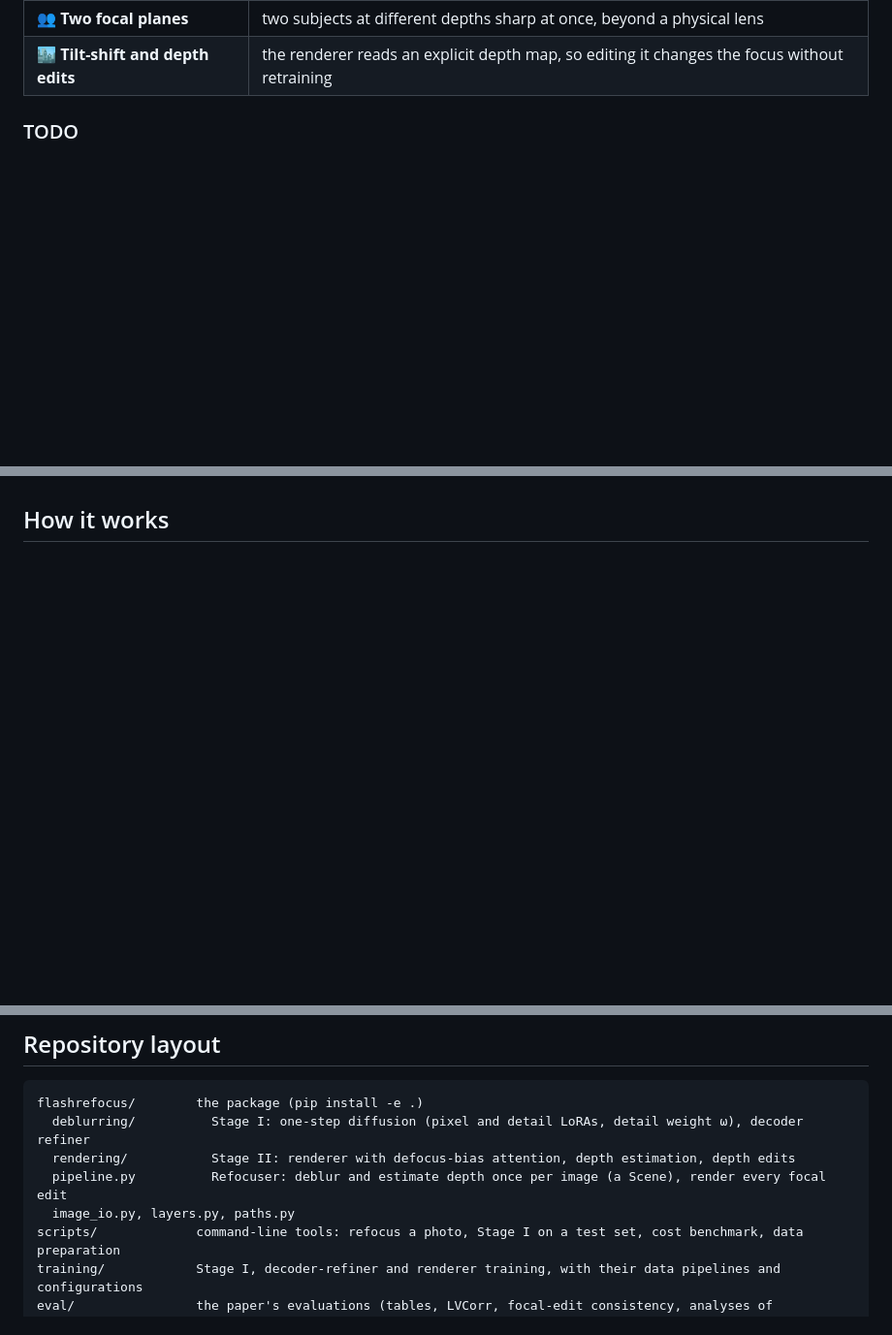
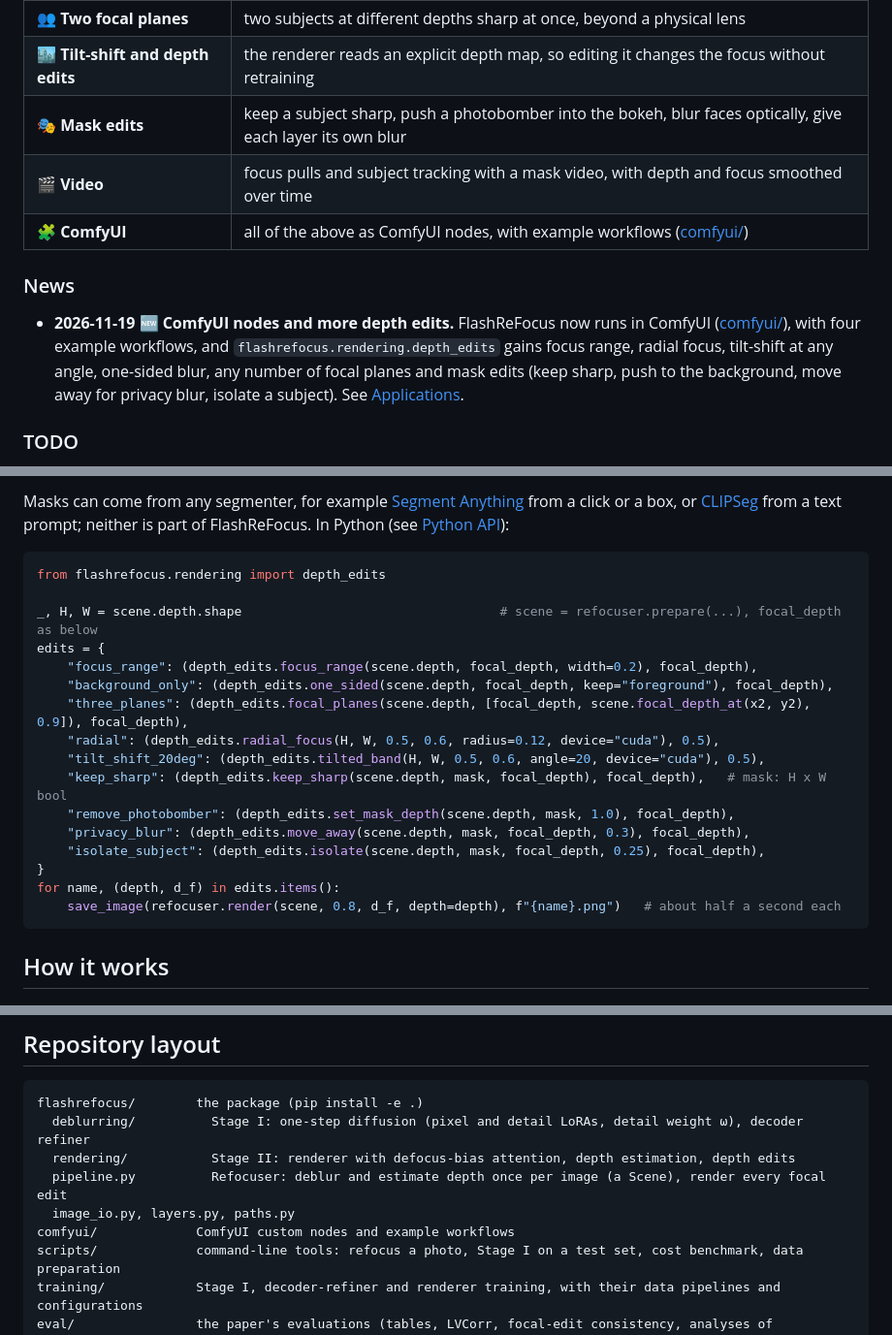
Before and after one commit to ming053l/FlashReFocus, a Markdown page: README.md, 3 parts joined by grey strips. Shown at 97% size. Drawn GitHub-style; blank space fills up the shorter version.

````diff
--- a/README.md
+++ b/README.md
@@ -35,6 +35,13 @@ at different distances sharp at once, or make a tilt-shift miniature. FlashReFoc
 | 🔆 **Aperture after capture** | blur strength from pinhole to wide open; the subject stays sharp |
 | 👥 **Two focal planes** | two subjects at different depths sharp at once, beyond a physical lens |
 | 🏙️ **Tilt-shift and depth edits** | the renderer reads an explicit depth map, so editing it changes the focus without retraining |
+| 🎭 **Mask edits** | keep a subject sharp, push a photobomber into the bokeh, blur faces optically, give each layer its own blur |
+| 🎬 **Video** | focus pulls and subject tracking with a mask video, with depth and focus smoothed over time |
+| 🧩 **ComfyUI** | all of the above as ComfyUI nodes, with example workflows ([comfyui/](comfyui)) |
+
+### News
+
+- **2026-11-19** 🆕 **ComfyUI nodes and more depth edits.** FlashReFocus now runs in ComfyUI ([comfyui/](comfyui)), with four example workflows, and `flashrefocus.rendering.depth_edits` gains focus range, radial focus, tilt-shift at any angle, one-sided blur, any number of focal planes and mask edits (keep sharp, push to the background, move away for privacy blur, isolate a subject). See [Applications](#applications).
 
 ### TODO
 
@@ -64,3 +93,23 @@ Every control is also available as ComfyUI nodes: refocus and aperture, focus ra
+Masks can come from any segmenter, for example [Segment Anything](https://github.com/facebookresearch/segment-anything) from a click or a box, or [CLIPSeg](https://github.com/timojl/clipseg) from a text prompt; neither is part of FlashReFocus. In Python (see [Python API](#python-api)):
+
+```python
+from flashrefocus.rendering import depth_edits
+
+_, H, W = scene.depth.shape                                  # scene = refocuser.prepare(...), focal_depth as below
+edits = {
+    "focus_range": (depth_edits.focus_range(scene.depth, focal_depth, width=0.2), focal_depth),
+    "background_only": (depth_edits.one_sided(scene.depth, focal_depth, keep="foreground"), focal_depth),
+    "three_planes": (depth_edits.focal_planes(scene.depth, [focal_depth, scene.focal_depth_at(x2, y2), 0.9]), focal_depth),
+    "radial": (depth_edits.radial_focus(H, W, 0.5, 0.6, radius=0.12, device="cuda"), 0.5),
+    "tilt_shift_20deg": (depth_edits.tilted_band(H, W, 0.5, 0.6, angle=20, device="cuda"), 0.5),
+    "keep_sharp": (depth_edits.keep_sharp(scene.depth, mask, focal_depth), focal_depth),   # mask: H x W bool
+    "remove_photobomber": (depth_edits.set_mask_depth(scene.depth, mask, 1.0), focal_depth),
+    "privacy_blur": (depth_edits.move_away(scene.depth, mask, focal_depth, 0.3), focal_depth),
+    "isolate_subject": (depth_edits.isolate(scene.depth, mask, focal_depth, 0.25), focal_depth),
+}
+for name, (depth, d_f) in edits.items():
+    save_image(refocuser.render(scene, 0.8, d_f, depth=depth), f"{name}.png")   # about half a second each
+```
 
 ## How it works
 
@@ -242,6 +291,7 @@ flashrefocus/        the package (pip install -e .)
   rendering/           Stage II: renderer with defocus-bias attention, depth estimation, depth edits
   pipeline.py          Refocuser: deblur and estimate depth once per image (a Scene), render every focal edit
   image_io.py, layers.py, paths.py
+comfyui/             ComfyUI custom nodes and example workflows
 scripts/             command-line tools: refocus a photo, Stage I on a test set, cost benchmark, data preparation
 training/            Stage I, decoder-refiner and renderer training, with their data pipelines and configurations
 eval/                the paper's evaluations (tables, LVCorr, focal-edit consistency, analyses of Appendices C-H)
````
Also changed, not shown: other parts of README.md (+22 -0 lines), docs/applications.jpg (added).
